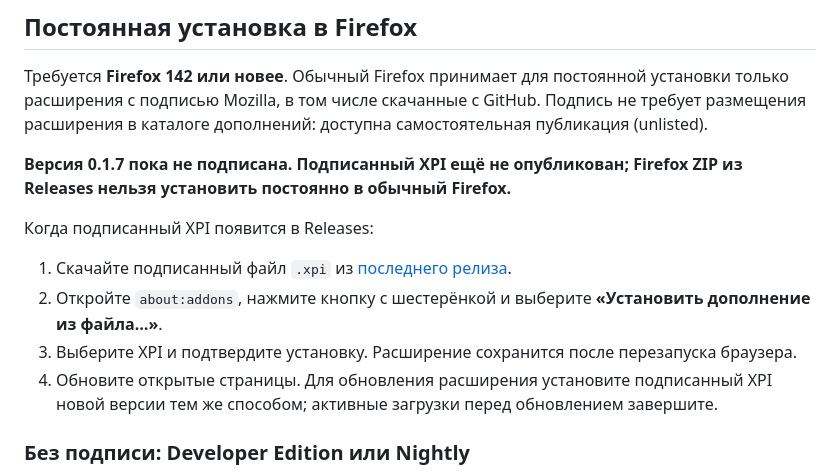
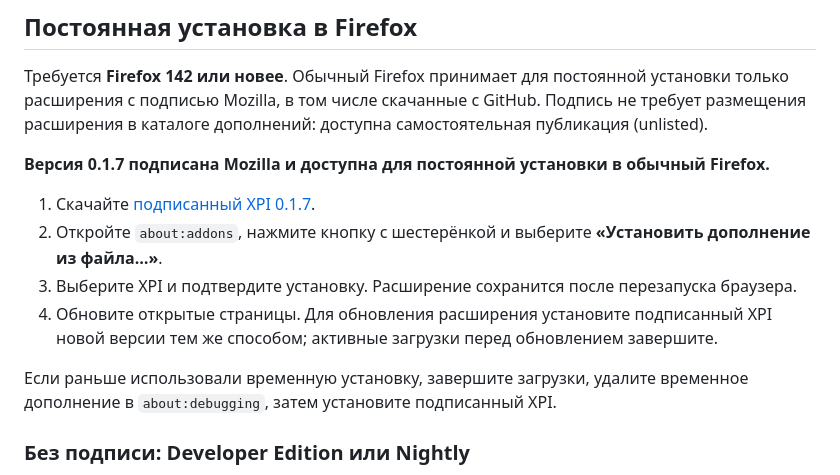
Before and after one commit to r4mdevelopment/youtube-firefox-extension, a Markdown page: README.md, the part around the change. Rendered like a GitHub page.

Commit message:
docs: add signed Firefox installation

```diff
--- a/README.md
+++ b/README.md
@@ -19,14 +19,14 @@ Firefox-first расширение для скачивания доступны
 
 Требуется **Firefox 142 или новее**. Обычный Firefox принимает для постоянной установки только расширения с подписью Mozilla, в том числе скачанные с GitHub. Подпись не требует размещения расширения в каталоге дополнений: доступна самостоятельная публикация (unlisted).
 
-**Версия 0.1.7 пока не подписана. Подписанный XPI ещё не опубликован; Firefox ZIP из Releases нельзя установить постоянно в обычный Firefox.**
+**Версия 0.1.7 подписана Mozilla и доступна для постоянной установки в обычный Firefox.**
 
-Когда подписанный XPI появится в Releases:
-
-1. Скачайте подписанный файл `.xpi` из [последнего релиза](https://github.com/r4mdevelopment/youtube-firefox-extension/releases/latest).
+1. Скачайте [подписанный XPI 0.1.7](https://github.com/r4mdevelopment/youtube-firefox-extension/releases/download/v0.1.7/youtube-mp4-downloader-firefox-0.1.7.xpi).
 2. Откройте `about:addons`, нажмите кнопку с шестерёнкой и выберите **«Установить дополнение из файла…»**.
 3. Выберите XPI и подтвердите установку. Расширение сохранится после перезапуска браузера.
 4. Обновите открытые страницы. Для обновления расширения установите подписанный XPI новой версии тем же способом; активные загрузки перед обновлением завершите.
+
+Если раньше использовали временную установку, завершите загрузки, удалите временное дополнение в `about:debugging`, затем установите подписанный XPI.
 
 ### Без подписи: Developer Edition или Nightly
 
```
